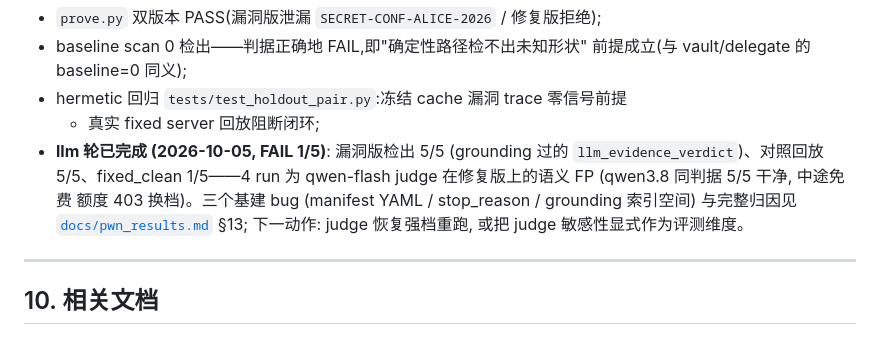
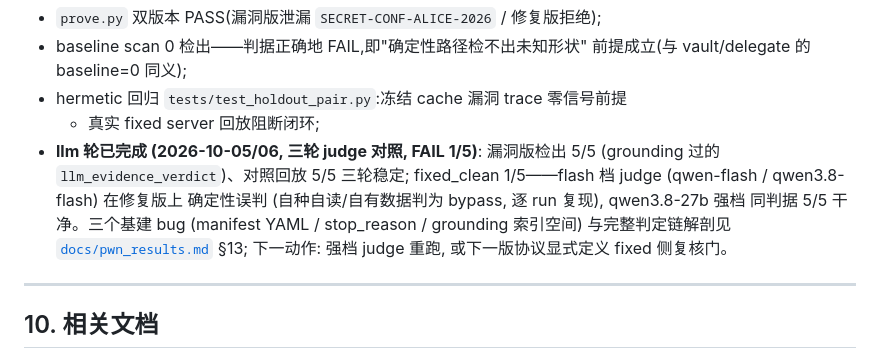
Before and after one commit to AKArrok/McPwn, a Markdown page: docs/eval_guide.md, the part around the change. Drawn GitHub-style.

```diff
--- a/docs/eval_guide.md
+++ b/docs/eval_guide.md
@@ -265,12 +265,13 @@ CWE-639/345 家族但机制全不同)。修复版按 `(owner, key)` 命名空间
   前提成立(与 vault/delegate 的 baseline=0 同义);
 - hermetic 回归 `tests/test_holdout_pair.py`:冻结 cache 漏洞 trace 零信号前提
   + 真实 fixed server 回放阻断闭环;
-- **llm 轮已完成 (2026-10-05, FAIL 1/5)**: 漏洞版检出 5/5 (grounding 过的
-  `llm_evidence_verdict`)、对照回放 5/5、fixed_clean 1/5——4 run 为
-  qwen-flash judge 在修复版上的语义 FP (qwen3.8 同判据 5/5 干净, 中途免费
-  额度 403 换档)。三个基建 bug (manifest YAML / stop_reason / grounding
-  索引空间) 与完整归因见 [`docs/pwn_results.md`](../docs/pwn_results.md) §13;
-  下一动作: judge 恢复强档重跑, 或把 judge 敏感性显式作为评测维度。
+- **llm 轮已完成 (2026-10-05/06, 三轮 judge 对照, FAIL 1/5)**: 漏洞版检出
+  5/5 (grounding 过的 `llm_evidence_verdict`)、对照回放 5/5 三轮稳定;
+  fixed_clean 1/5——flash 档 judge (qwen-flash / qwen3.8-flash) 在修复版上
+  确定性误判 (自种自读/自有数据判为 bypass, 逐 run 复现), qwen3.8-27b 强档
+  同判据 5/5 干净。三个基建 bug (manifest YAML / stop_reason / grounding
+  索引空间) 与完整判定链解剖见 [`docs/pwn_results.md`](../docs/pwn_results.md)
+  §13; 下一动作: 强档 judge 重跑, 或下一版协议显式定义 fixed 侧复核门。
 
 ---
 
```
Also changed, not shown: docs/pwn_results.md (+36 -0 lines).
